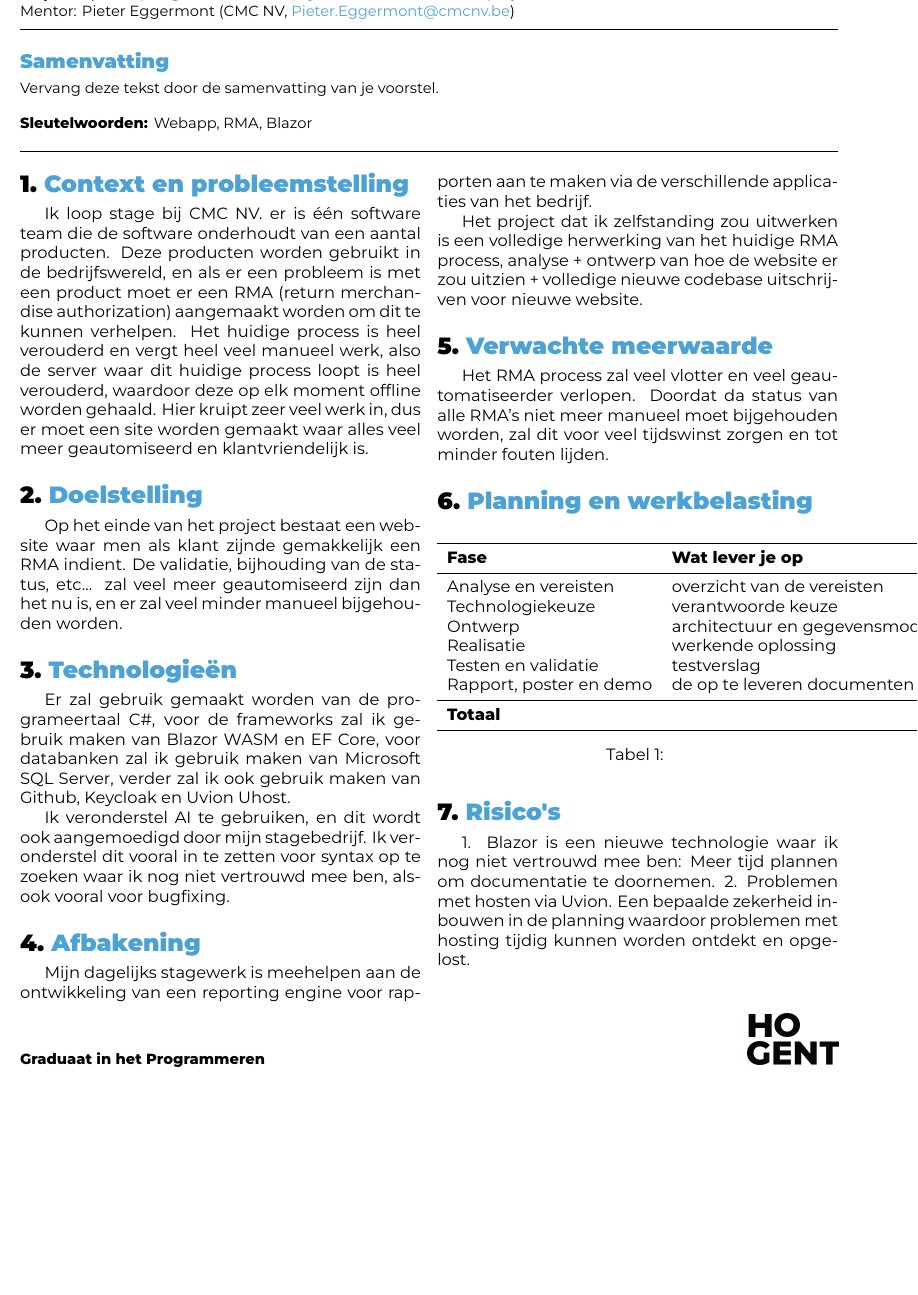
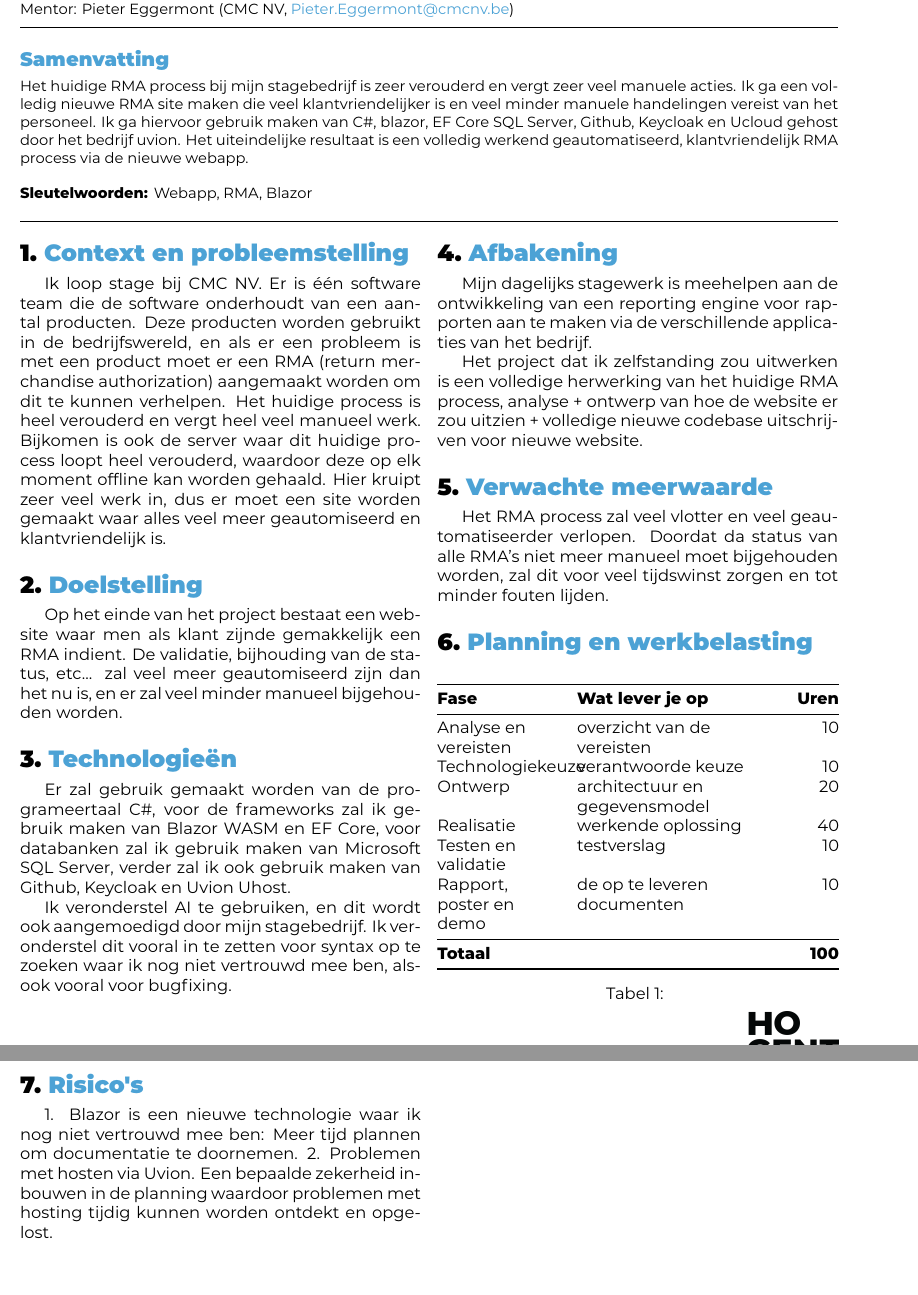
Before and after one commit to bradleydhaene1994/Graduaatsproject, a LaTeX document (voorstel/voorstel.tex, which reads voorstel/voorstel-inhoud.tex): part of the page before the commit and two parts of pages 1 and 2 of 2 after it, the two joined at a grey line, cut so that both start at the same text, the shorter picture padded with empty space. Compiled offline with XeLaTeX.

Commit message:
voorstel volledig

```diff
--- a/voorstel/voorstel-inhoud.tex
+++ b/voorstel/voorstel-inhoud.tex
@@ -16,8 +16,8 @@
 \section{Context en probleemstelling}%
 \label{vst:context}
 
-Ik loop stage bij CMC NV. er is één software team die de software onderhoudt van een aantal producten. Deze producten worden gebruikt in de bedrijfswereld, en als er een probleem is met een product moet er een RMA (return merchandise authorization) aangemaakt worden
-om dit te kunnen verhelpen. Het huidige process is heel verouderd en vergt heel veel manueel werk, also de server waar dit huidige process loopt is heel verouderd, waardoor deze op elk moment offline worden gehaald.
+Ik loop stage bij CMC NV. Er is één software team die de software onderhoudt van een aantal producten. Deze producten worden gebruikt in de bedrijfswereld, en als er een probleem is met een product moet er een RMA (return merchandise authorization) aangemaakt worden
+om dit te kunnen verhelpen. Het huidige process is heel verouderd en vergt heel veel manueel werk. Bijkomen is ook de server waar dit huidige process loopt heel verouderd, waardoor deze op elk moment offline kan worden gehaald.
 Hier kruipt zeer veel werk in, dus er moet een site worden gemaakt waar alles veel meer geautomiseerd en klantvriendelijk is.
 
 %---------- 2. Doelstelling ---------------------------------------------------
@@ -64,14 +64,14 @@ Het RMA process zal veel vlotter en veel geautomatiseerder verlopen. Doordat da
 
 \begin{table}[htbp]
   \centering
-  \begin{tabular}{llr}
+  \begin{tabular}{@{}>{\raggedright\arraybackslash}p{0.3\linewidth}>{\raggedright\arraybackslash}p{0.5\linewidth}r@{}}
     \toprule
     \textbf{Fase} & \textbf{Wat lever je op} & \textbf{Uren} \\
     \midrule
-    Analyse en vereisten & overzicht van de vereisten   & 5  \\
-    Technologiekeuze     & verantwoorde keuze           & 5  \\
+    Analyse en vereisten & overzicht van de vereisten   & 10  \\
+    Technologiekeuze     & verantwoorde keuze           & 10  \\
     Ontwerp              & architectuur en gegevensmodel& 20  \\
-    Realisatie           & werkende oplossing           & 50  \\
+    Realisatie           & werkende oplossing           & 40  \\
     Testen en validatie  & testverslag                  & 10  \\
     Rapport, poster en demo & de op te leveren documenten  & 10  \\
     \midrule
--- a/voorstel/voorstel.tex
+++ b/voorstel/voorstel.tex
@@ -10,6 +10,7 @@
 % Voor een voorstel in het Engels: \documentclass[english]{hogent-article}
 % Dat kan enkel na toestemming van je begeleider.
 
+\usepackage{array}
 \addbibresource{voorstel.bib}
 
 \input{../projectgegevens}
@@ -41,7 +42,9 @@
   % samenvat: de context bij je bedrijf, het probleem, wat je gaat maken, met
   % welke technologie, en wat het bedrijf eraan heeft. Geen inleiding, geen
   % opsomming.
-  Vervang deze tekst door de samenvatting van je voorstel.
+  Het huidige RMA process bij mijn stagebedrijf is zeer verouderd en vergt zeer veel manuele acties. Ik ga een volledig nieuwe RMA site maken die veel klantvriendelijker is en veel minder manuele
+  handelingen vereist van het personeel. Ik ga hiervoor gebruik maken van C\#, blazor, EF Core SQL Server, Github, Keycloak en Ucloud gehost door het bedrijf uvion. Het uiteindelijke resultaat is een volledig werkend
+  geautomatiseerd, klantvriendelijk RMA process via de nieuwe webapp.
 \end{abstract}
 
 \input{voorstel-inhoud}
```
